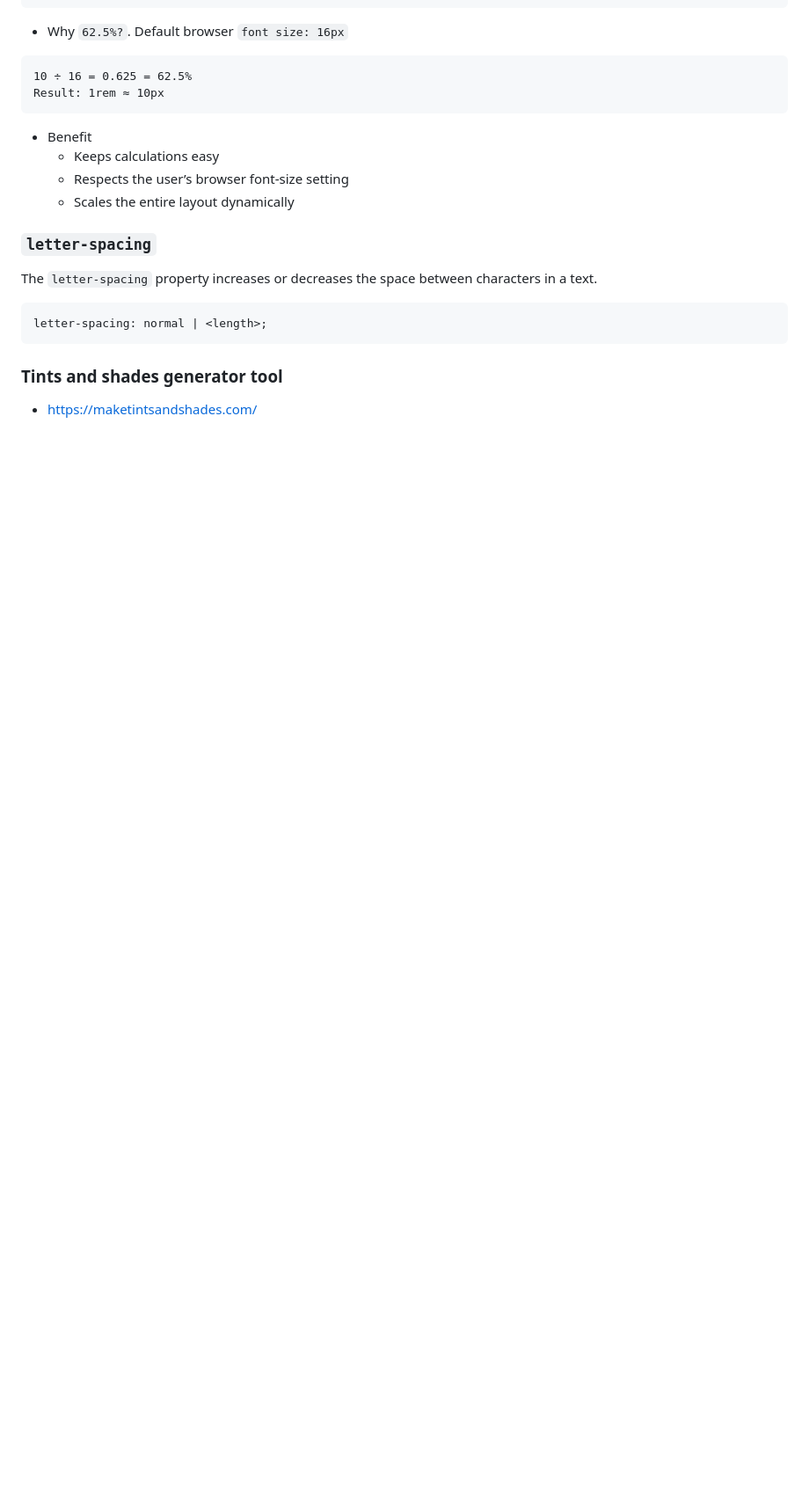
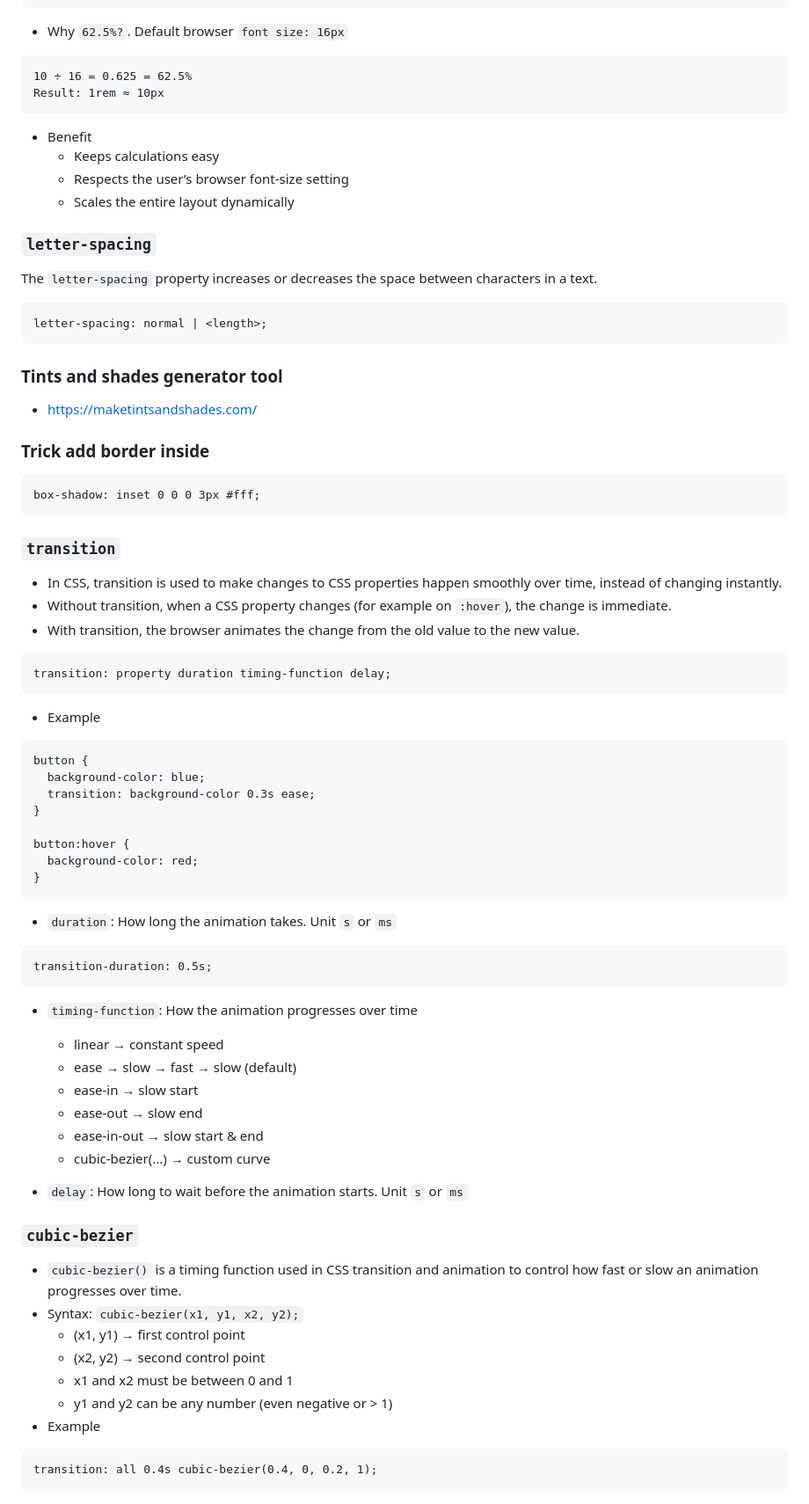
Before and after one commit to SonDA-22011995/udemy_css_course, a Markdown page: README.md, the part around one of its changes. Shown at 88% size. Rendered like a GitHub page; blank space fills up the shorter version.

Commit message:
Update CSS

````diff
--- a/README.md
+++ b/README.md
@@ -2165,3 +2169,63 @@ letter-spacing: normal | <length>;
 ### Tints and shades generator tool
 
 - https://maketintsandshades.com/
+
+### Trick add border inside
+
+```
+box-shadow: inset 0 0 0 3px #fff;
+```
+
+### `transition`
+
+- In CSS, transition is used to make changes to CSS properties happen smoothly over time, instead of changing instantly.
+- Without transition, when a CSS property changes (for example on `:hover`), the change is immediate.
+- With transition, the browser animates the change from the old value to the new value.
+
+```
+transition: property duration timing-function delay;
+```
+
+- Example
+
+```
+button {
+  background-color: blue;
+  transition: background-color 0.3s ease;
+}
+
+button:hover {
+  background-color: red;
+}
+```
+
+- `duration`: How long the animation takes. Unit `s` or `ms`
+
+```
+transition-duration: 0.5s;
+```
+
+- `timing-function`: How the animation progresses over time
+
+  - linear → constant speed
+  - ease → slow → fast → slow (default)
+  - ease-in → slow start
+  - ease-out → slow end
+  - ease-in-out → slow start & end
+  - cubic-bezier(...) → custom curve
+
+- `delay`: How long to wait before the animation starts. Unit `s` or `ms`
+
+### `cubic-bezier`
+
+- `cubic-bezier()` is a timing function used in CSS transition and animation to control how fast or slow an animation progresses over time.
+- Syntax: `cubic-bezier(x1, y1, x2, y2);`
+  - (x1, y1) → first control point
+  - (x2, y2) → second control point
+  - x1 and x2 must be between 0 and 1
+  - y1 and y2 can be any number (even negative or > 1)
+- Example
+
+```
+transition: all 0.4s cubic-bezier(0.4, 0, 0.2, 1);
+```
````
Also changed, not shown: other parts of README.md (+5 -1 lines).
